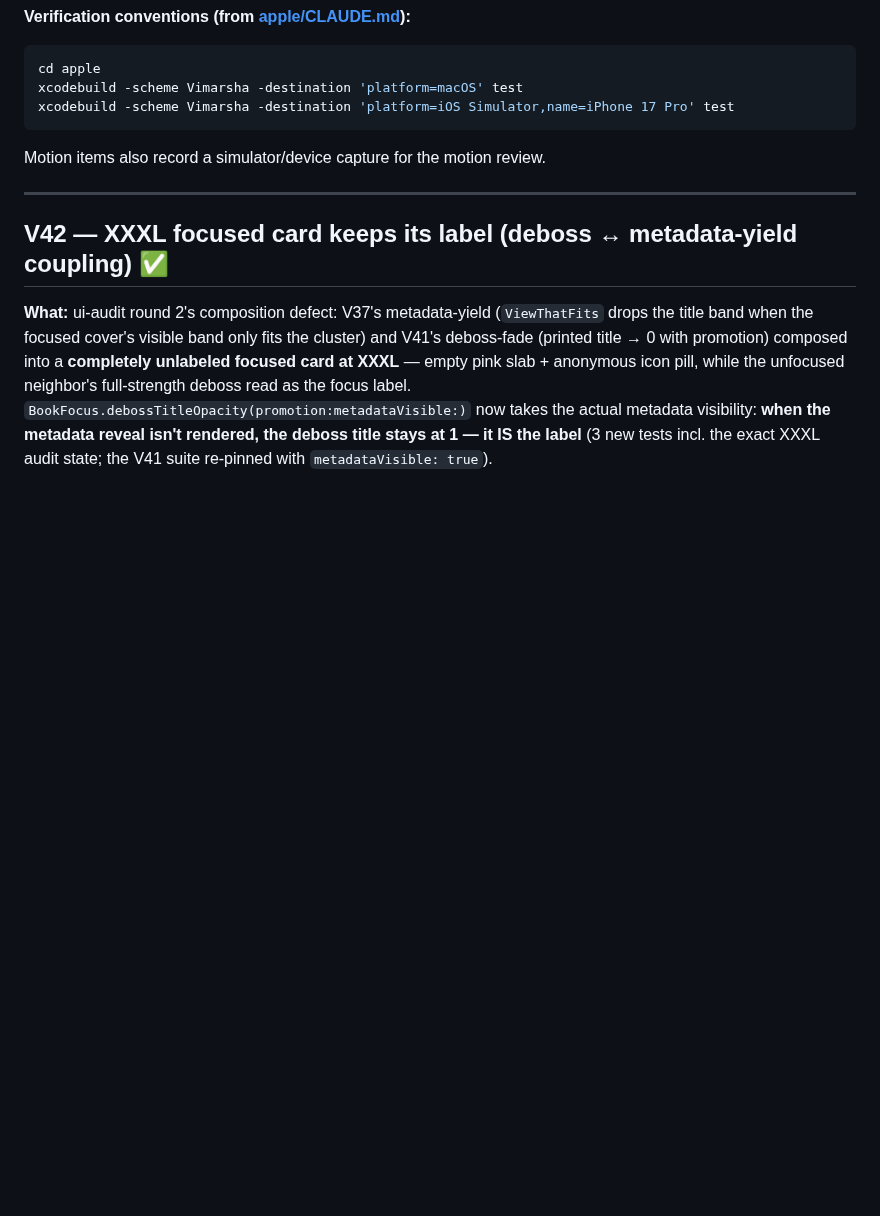
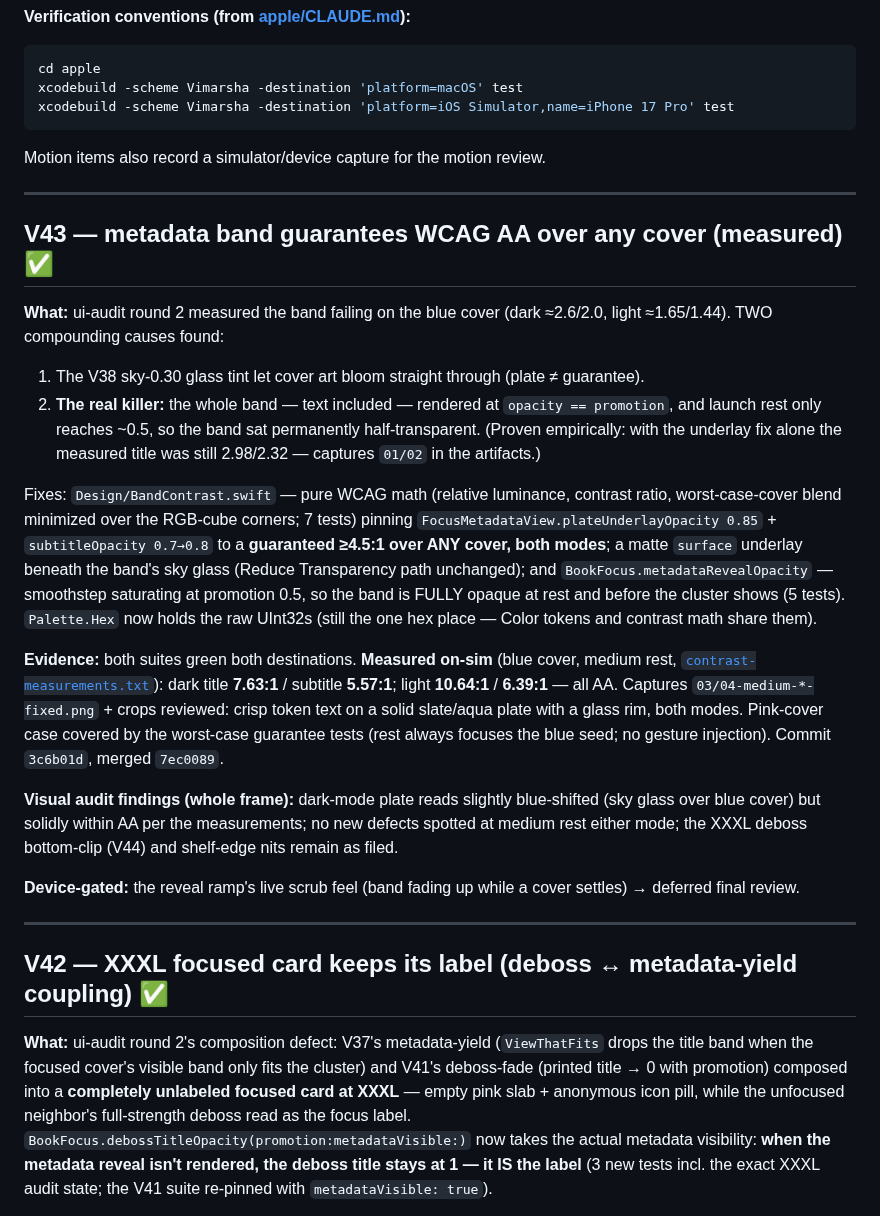
Before and after one commit to priyank-kartar/Vimarsha, a Markdown page: plan/08-engineering/_progress-A.md, the part around the change. Rendered like a GitHub page; blank space fills up the shorter version.

Commit message:
docs(progress): V43 done — band WCAG guarantee measured AA; V44 next
Co-Authored-By: Claude Opus 4.8 <noreply@anthropic.com>

````diff
--- a/plan/08-engineering/_progress-A.md
+++ b/plan/08-engineering/_progress-A.md
@@ -12,6 +12,43 @@ xcodebuild -scheme Vimarsha -destination 'platform=macOS' test
 xcodebuild -scheme Vimarsha -destination 'platform=iOS Simulator,name=iPhone 17 Pro' test
 ```
 Motion items also record a simulator/device capture for the motion review.
+
+---
+
+## V43 — metadata band guarantees WCAG AA over any cover (measured) ✅
+
+**What:** ui-audit round 2 measured the band failing on the blue cover (dark ≈2.6/2.0,
+light ≈1.65/1.44). TWO compounding causes found:
+1. The V38 sky-0.30 glass tint let cover art bloom straight through (plate ≠ guarantee).
+2. **The real killer:** the whole band — text included — rendered at
+   `opacity == promotion`, and launch rest only reaches ~0.5, so the band sat permanently
+   half-transparent. (Proven empirically: with the underlay fix alone the measured title
+   was still 2.98/2.32 — captures `01/02` in the artifacts.)
+
+Fixes: `Design/BandContrast.swift` — pure WCAG math (relative luminance, contrast ratio,
+worst-case-cover blend minimized over the RGB-cube corners; 7 tests) pinning
+`FocusMetadataView.plateUnderlayOpacity 0.85` + `subtitleOpacity 0.7→0.8` to a
+**guaranteed ≥4.5:1 over ANY cover, both modes**; a matte `surface` underlay beneath the
+band's sky glass (Reduce Transparency path unchanged); and
+`BookFocus.metadataRevealOpacity` — smoothstep saturating at promotion 0.5, so the band
+is FULLY opaque at rest and before the cluster shows (5 tests). `Palette.Hex` now holds
+the raw UInt32s (still the one hex place — Color tokens and contrast math share them).
+
+**Evidence:** both suites green both destinations. **Measured on-sim** (blue cover,
+medium rest, [`contrast-measurements.txt`](../../.agent-loop/artifacts/V43/contrast-measurements.txt)):
+dark title **7.63:1** / subtitle **5.57:1**; light **10.64:1** / **6.39:1** — all AA.
+Captures `03/04-medium-*-fixed.png` + crops reviewed: crisp token text on a solid
+slate/aqua plate with a glass rim, both modes. Pink-cover case covered by the
+worst-case guarantee tests (rest always focuses the blue seed; no gesture injection).
+Commit `3c6b01d`, merged `7ec0089`.
+
+**Visual audit findings (whole frame):** dark-mode plate reads slightly blue-shifted
+(sky glass over blue cover) but solidly within AA per the measurements; no new defects
+spotted at medium rest either mode; the XXXL deboss bottom-clip (V44) and shelf-edge
+nits remain as filed.
+
+**Device-gated:** the reveal ramp's live scrub feel (band fading up while a cover
+settles) → deferred final review.
 
 ---
 
````
Also changed, not shown: plan/08-engineering/build-roadmap.md (+7 -2 lines).
